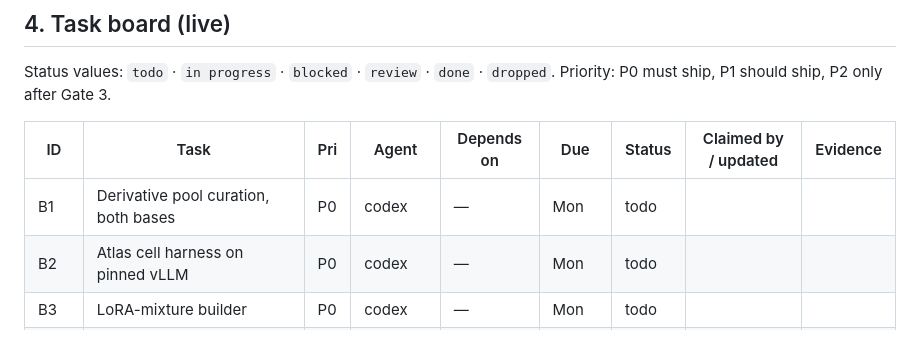
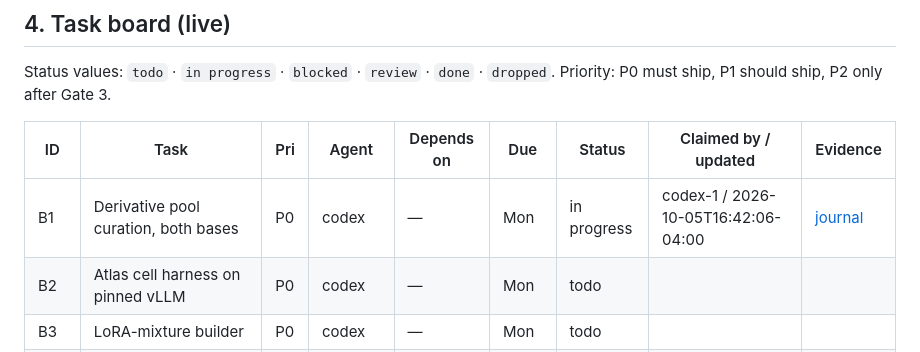
Before and after one commit to shrenikbhansali/SpecTLM-NAACL, a Markdown page: MASTER.md, the part around the change. Drawn GitHub-style.

Commit message:
B1: claim pool curation and record repository bootstrap

```diff
--- a/MASTER.md
+++ b/MASTER.md
@@ -170,7 +170,7 @@ Status values: `todo` · `in progress` · `blocked` · `review` · `done` ·
 
 | ID | Task | Pri | Agent | Depends on | Due | Status | Claimed by / updated | Evidence |
 | --- | --- | --- | --- | --- | --- | --- | --- | --- |
-| B1 | Derivative pool curation, both bases | P0 | codex | — | Mon | todo | | |
+| B1 | Derivative pool curation, both bases | P0 | codex | — | Mon | in progress | codex-1 / 2026-10-05T16:42:06-04:00 | [journal](notes/B1.md) |
 | B2 | Atlas cell harness on pinned vLLM | P0 | codex | — | Mon | todo | | |
 | B3 | LoRA-mixture builder | P0 | codex | — | Mon | todo | | |
 | B4 | Workload builder (SPEED-Bench + Magpie prompts) | P0 | codex | — | Mon | todo | | |
```
Also changed, not shown: notes/B1.md (added, +11 -0 lines).
